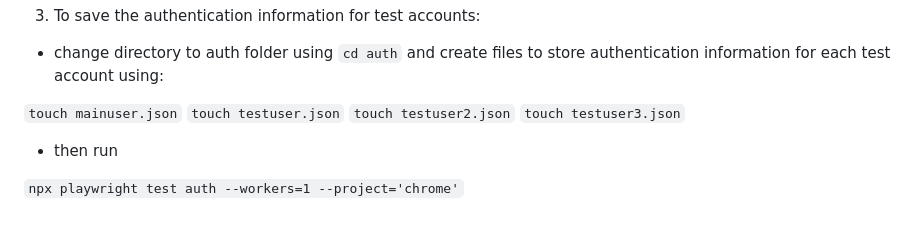
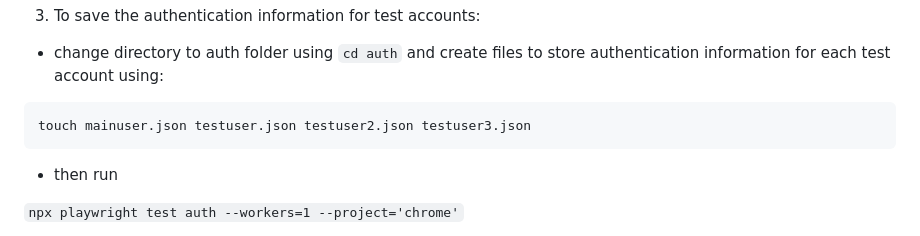
Before and after one commit to cryptpad/e2e-test-suite, a Markdown page: Readme.md, the part around the change. Drawn GitHub-style.

Commit message:
improve command to create user credential files

````diff
--- a/Readme.md
+++ b/Readme.md
@@ -84,10 +84,9 @@ The database seeding must be run using Chrome, as it is the most stable browser
 
 * change directory to auth folder using `cd auth` and create files to store authentication information for each test account using:
 
-`touch mainuser.json`
-`touch testuser.json`
-`touch testuser2.json`
-`touch testuser3.json`
+```bash
+touch mainuser.json testuser.json testuser2.json testuser3.json
+```
 
 * then run
 
````
